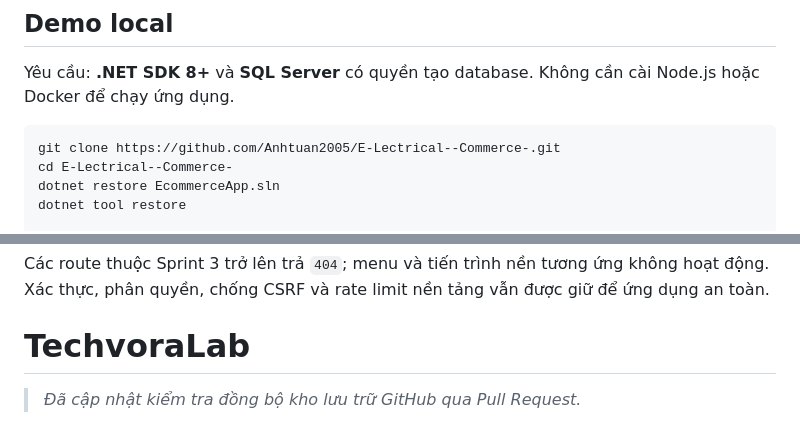
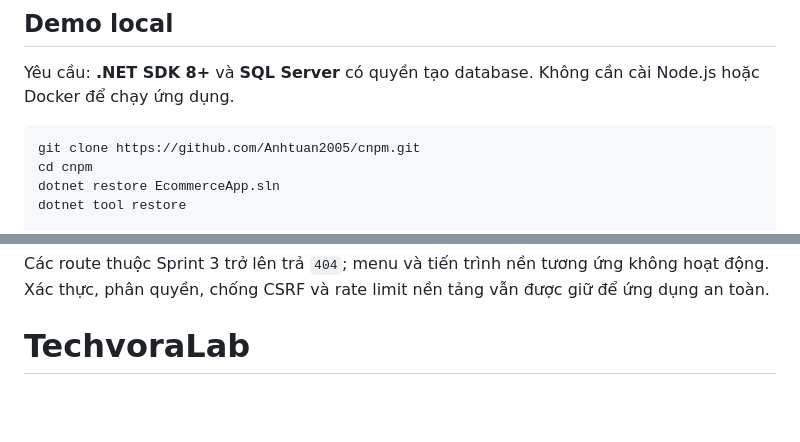
Before and after one commit to Anhtuan2005/cnpm, a Markdown page: README.md, 2 parts joined by grey strips. GitHub-like rendering; blank space fills up the shorter version.

Commit message:
docs: cap nhat link clone repo va bo dong thu nghiem

````diff
--- a/README.md
+++ b/README.md
@@ -29,8 +29,8 @@ Bản chạy mặc định hiển thị phạm vi **Sprint 2**; các route thu
 Yêu cầu: **.NET SDK 8+** và **SQL Server** có quyền tạo database. Không cần cài Node.js hoặc Docker để chạy ứng dụng.
 
 ```powershell
-git clone https://github.com/Anhtuan2005/E-Lectrical--Commerce-.git
-cd E-Lectrical--Commerce-
+git clone https://github.com/Anhtuan2005/cnpm.git
+cd cnpm
 dotnet restore EcommerceApp.sln
 dotnet tool restore
 
@@ -102,5 +102,3 @@ Email được tắt khi chưa cung cấp thông tin xác thực, nên không b
 
 Các route thuộc Sprint 3 trở lên trả `404`; menu và tiến trình nền tương ứng không hoạt động. Xác thực, phân quyền, chống CSRF và rate limit nền tảng vẫn được giữ để ứng dụng an toàn.
 # TechvoraLab
-
-> *Đã cập nhật kiểm tra đồng bộ kho lưu trữ GitHub qua Pull Request.*
````
